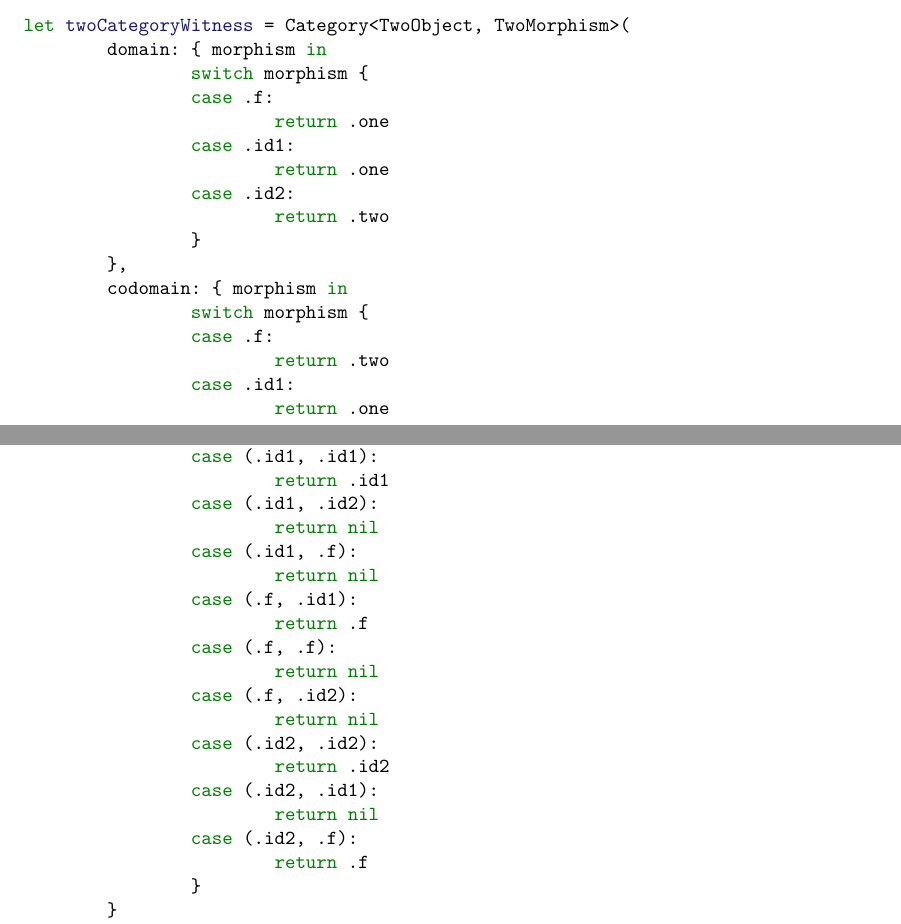
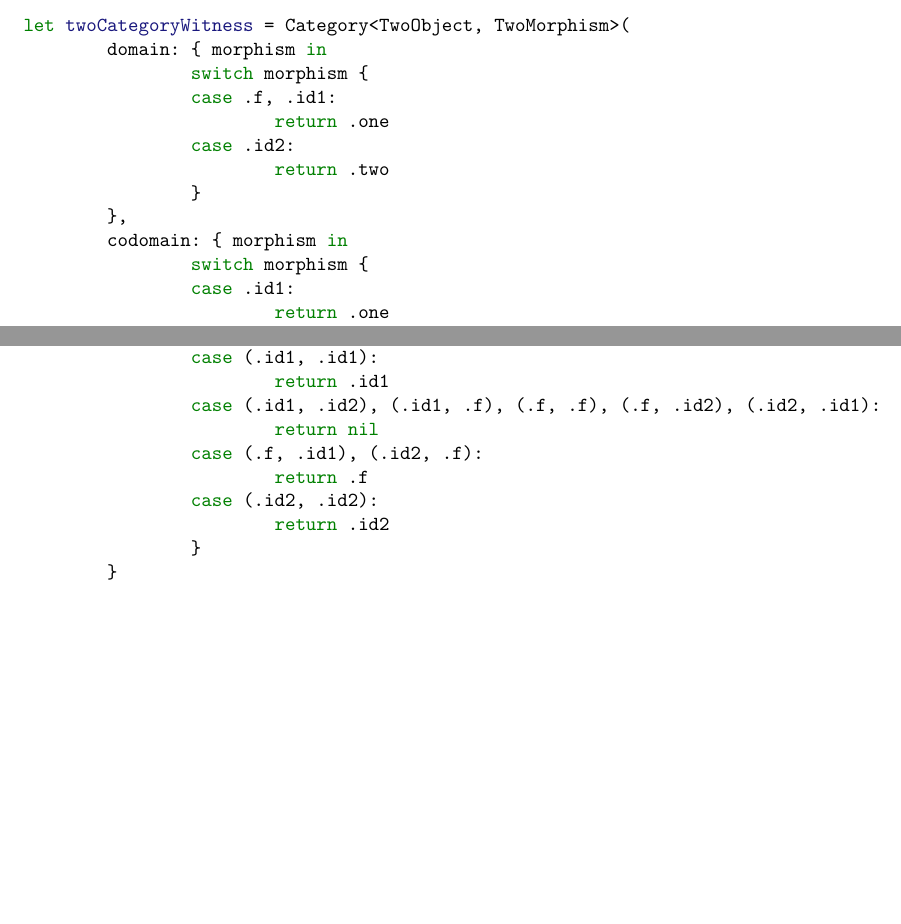
Before and after one commit to jasdev/18S097-swift, a LaTeX document (PS1_Solutions.tex): two parts of pages 4 and 5 of 5, joined at a grey line, cut so that both start at the same text, the shorter picture padded with empty space. The pictures show the PDF file PS1_Solutions.pdf that the author committed with the source.

Commit message:
Tidying up the `switch`s in PS1.9.

```diff
--- a/PS1_Solutions.tex
+++ b/PS1_Solutions.tex
@@ -183,9 +183,7 @@ enum TwoMorphism {
 let twoCategoryWitness = Category<TwoObject, TwoMorphism>(
 	domain: { morphism in
 		switch morphism {
-		case .f:
-			return .one
-		case .id1:
+		case .f, .id1:
 			return .one
 		case .id2:
 			return .two
@@ -193,11 +191,9 @@ let twoCategoryWitness = Category<TwoObject, TwoMorphism>(
 	},
 	codomain: { morphism in
 		switch morphism {
-		case .f:
-			return .two
 		case .id1:
 			return .one
-		case .id2:
+		case .id2, .f:
 			return .two
 		}
 	},
@@ -215,22 +211,12 @@ let twoCategoryWitness = Category<TwoObject, TwoMorphism>(
 		switch (second, first) {
 		case (.id1, .id1):
 			return .id1
-		case (.id1, .id2):
+		case (.id1, .id2), (.id1, .f), (.f, .f), (.f, .id2), (.id2, .id1):
 			return nil
-		case (.id1, .f):
-			return nil
-		case (.f, .id1):
+		case (.f, .id1), (.id2, .f):
 			return .f
-		case (.f, .f):
-			return nil
-		case (.f, .id2):
-			return nil
 		case (.id2, .id2):
 			return .id2
-		case (.id2, .id1):
-			return nil
-		case (.id2, .f):
-			return .f
 		}
 	}
 }
```
Also changed, not shown: PS1_Solutions.pdf.
